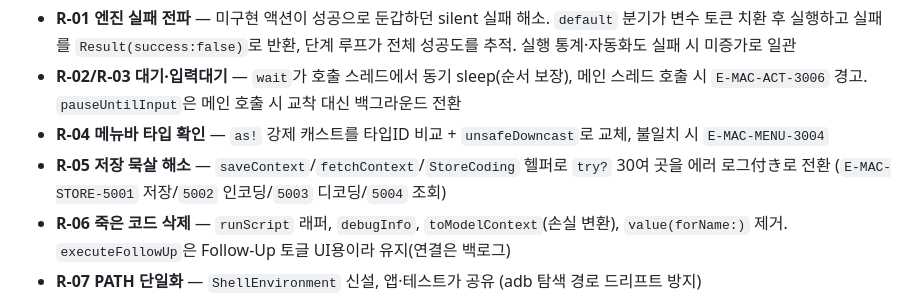
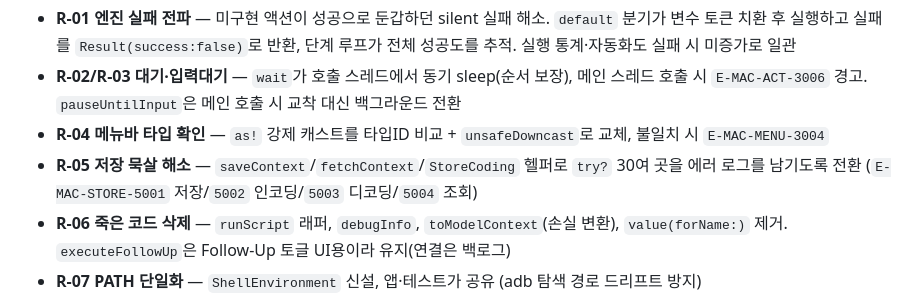
Before and after one commit to BoraSarang/ApexKey, a Markdown page: docs/CHANGELOG.md, the part around the change. Rendered like a GitHub page.

Commit message:
docs(macos): 문서에 섞인 한자 4곳 정리
CHANGELOG의 '에러 로그付환'(U+4ED8) 등 한자 4개가 한국어 문장에 섞여 있었다.
기존 결함이지만 이번에 문서 전체를 훑다가 발견했다. 의미를 임의로 바꾸지 않고
문맥에 맞게 최소 수정했다 ('로그를 남기도록 전환' / '권한 의존이 없음' /
'확인함' / '수정함').

```diff
--- a/docs/CHANGELOG.md
+++ b/docs/CHANGELOG.md
@@ -535,7 +535,7 @@ macOS TCC는 접근성 권한을 앱의 코드 서명(CDHash)에 묶는데, 서
 - **R-01 엔진 실패 전파** — 미구현 액션이 성공으로 둔갑하던 silent 실패 해소. `default` 분기가 변수 토큰 치환 후 실행하고 실패를 `Result(success:false)`로 반환, 단계 루프가 전체 성공도를 추적. 실행 통계·자동화도 실패 시 미증가로 일관
 - **R-02/R-03 대기·입력대기** — `wait`가 호출 스레드에서 동기 sleep(순서 보장), 메인 스레드 호출 시 `E-MAC-ACT-3006` 경고. `pauseUntilInput`은 메인 호출 시 교착 대신 백그라운드 전환
 - **R-04 메뉴바 타입 확인** — `as!` 강제 캐스트를 타입ID 비교 + `unsafeDowncast`로 교체, 불일치 시 `E-MAC-MENU-3004`
-- **R-05 저장 묵살 해소** — `saveContext`/`fetchContext`/`StoreCoding` 헬퍼로 `try?` 30여 곳을 에러 로그付き로 전환 (`E-MAC-STORE-5001` 저장/`5002` 인코딩/`5003` 디코딩/`5004` 조회)
+- **R-05 저장 묵살 해소** — `saveContext`/`fetchContext`/`StoreCoding` 헬퍼로 `try?` 30여 곳을 에러 로그를 남기도록 전환 (`E-MAC-STORE-5001` 저장/`5002` 인코딩/`5003` 디코딩/`5004` 조회)
 - **R-06 죽은 코드 삭제** — `runScript` 래퍼, `debugInfo`, `toModelContext`(손실 변환), `value(forName:)` 제거. `executeFollowUp`은 Follow-Up 토글 UI용이라 유지(연결은 백로그)
 - **R-07 PATH 단일화** — `ShellEnvironment` 신설, 앱·테스트가 공유 (adb 탐색 경로 드리프트 방지)
 - **R-08 카테고리 정합** — 변수 5종 `.variables` 귀속(중복 등록 해소), `automationRun`/`trigger`를 automation 목록에 추가. 변수 단계 색상이 cyan으로 통일
```
Also changed, not shown: docs/plans/ACTION_VERIFY_v2_macos.md (+3 -3 lines), docs/plans/PLAN_v0.24_text-actions_macos.md (+1 -1 lines).
